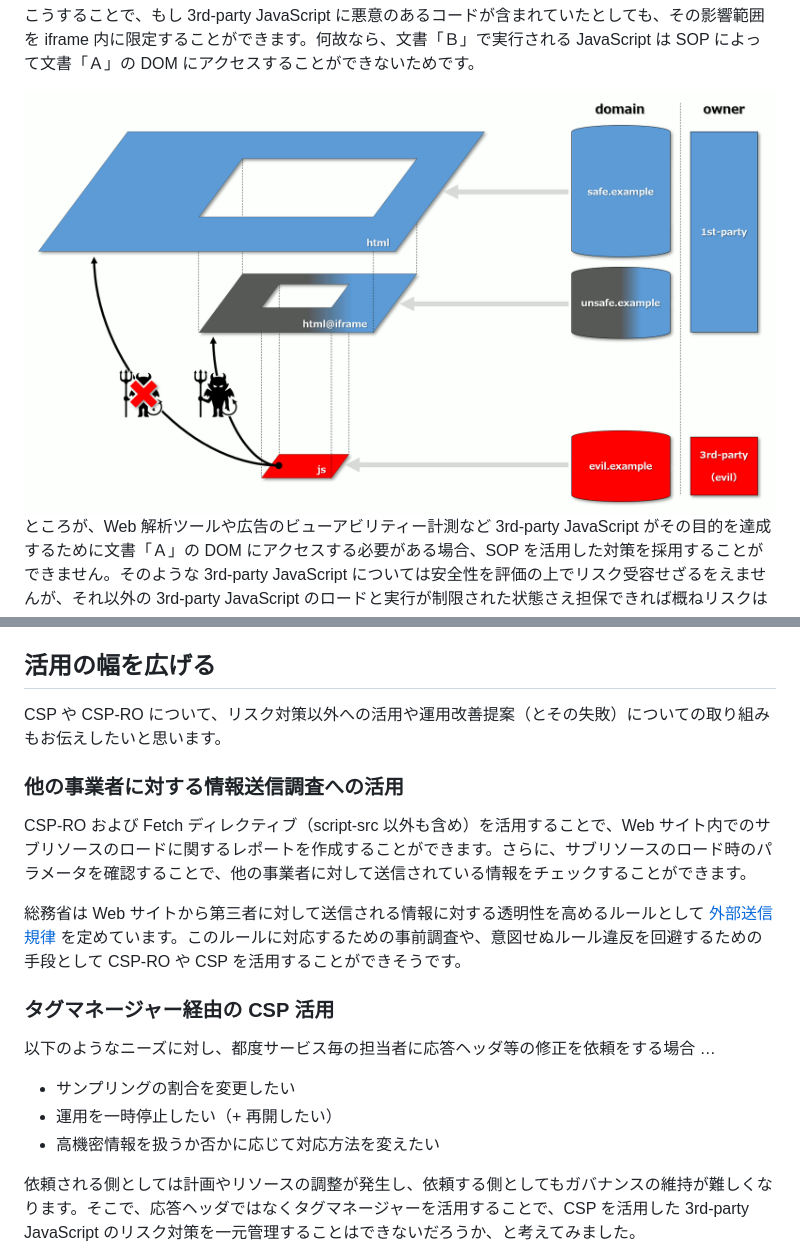
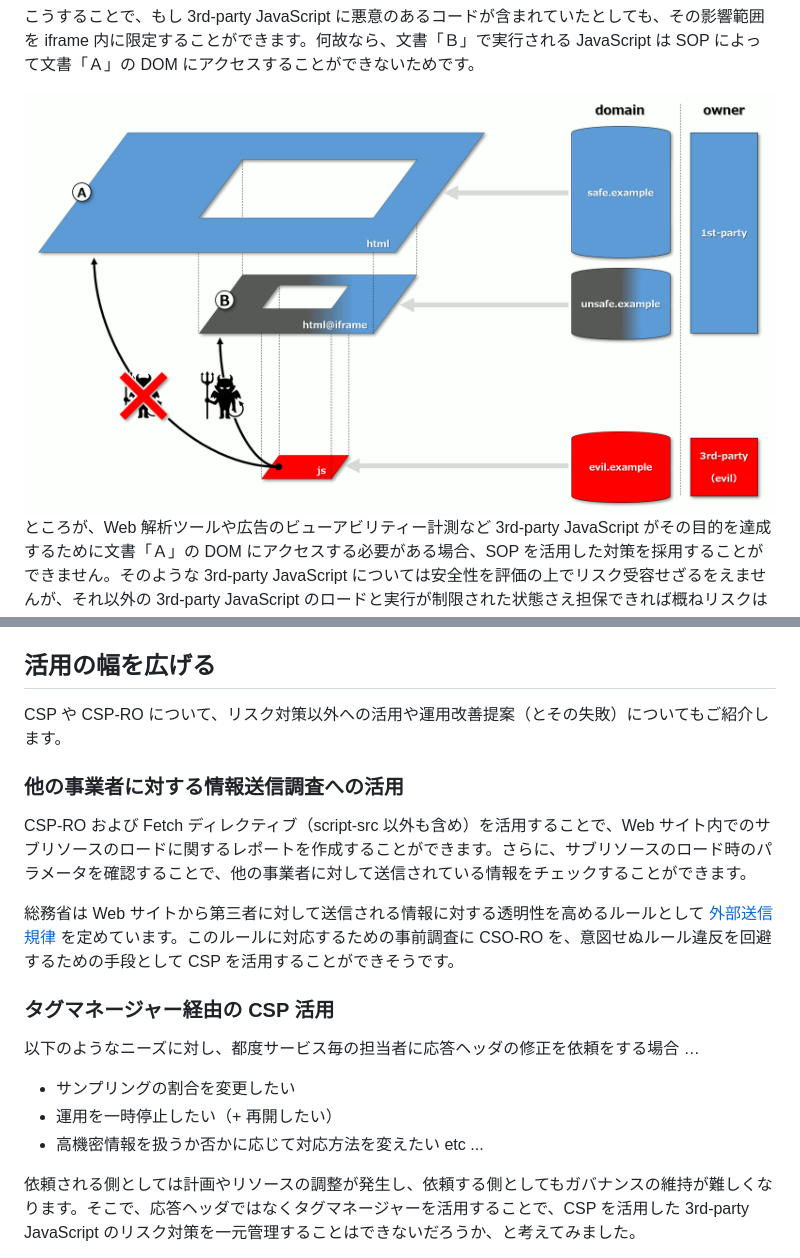
Before and after one commit to nakayama-kazuki/202x, a Markdown page: CSP/readme.md, 2 parts joined by grey strips. GitHub-like rendering; pictures changed too: CSP/img04.png.

```diff
--- a/CSP/readme.md
+++ b/CSP/readme.md
@@ -158,21 +160,21 @@ Content-Security-Policy-Report-Only: script-src 'strict-dynamic' safe.example ..
 
 ## 活用の幅を広げる
 
-CSP や CSP-RO について、リスク対策以外への活用や運用改善提案（とその失敗）についての取り組みもお伝えしたいと思います。
+CSP や CSP-RO について、リスク対策以外への活用や運用改善提案（とその失敗）についてもご紹介します。
 
 ### 他の事業者に対する情報送信調査への活用
 
 CSP-RO および Fetch ディレクティブ（script-src 以外も含め）を活用することで、Web サイト内でのサブリソースのロードに関するレポートを作成することができます。さらに、サブリソースのロード時のパラメータを確認することで、他の事業者に対して送信されている情報をチェックすることができます。
 
-総務省は Web サイトから第三者に対して送信される情報に対する透明性を高めるルールとして [外部送信規律](https://www.soumu.go.jp/main_sosiki/joho_tsusin/d_syohi/gaibusoushin_kiritsu.html) を定めています。このルールに対応するための事前調査や、意図せぬルール違反を回避するための手段として CSP-RO や CSP を活用することができそうです。
+総務省は Web サイトから第三者に対して送信される情報に対する透明性を高めるルールとして [外部送信規律](https://www.soumu.go.jp/main_sosiki/joho_tsusin/d_syohi/gaibusoushin_kiritsu.html) を定めています。このルールに対応するための事前調査に CSO-RO を、意図せぬルール違反を回避するための手段として CSP を活用することができそうです。
 
 ### タグマネージャー経由の CSP 活用
 
-以下のようなニーズに対し、都度サービス毎の担当者に応答ヘッダ等の修正を依頼をする場合 …
+以下のようなニーズに対し、都度サービス毎の担当者に応答ヘッダの修正を依頼をする場合 …
 
 - サンプリングの割合を変更したい
 - 運用を一時停止したい（+ 再開したい）
-- 高機密情報を扱うか否かに応じて対応方法を変えたい
+- 高機密情報を扱うか否かに応じて対応方法を変えたい etc ...
 
 依頼される側としては計画やリソースの調整が発生し、依頼する側としてもガバナンスの維持が難しくなります。そこで、応答ヘッダではなくタグマネージャーを活用することで、CSP を活用した 3rd-party JavaScript のリスク対策を一元管理することはできないだろうか、と考えてみました。
 
```
Also changed, not shown: other parts of CSP/readme.md (+7 -5 lines), CSP/img06.png, CSP/img07.png (added).
